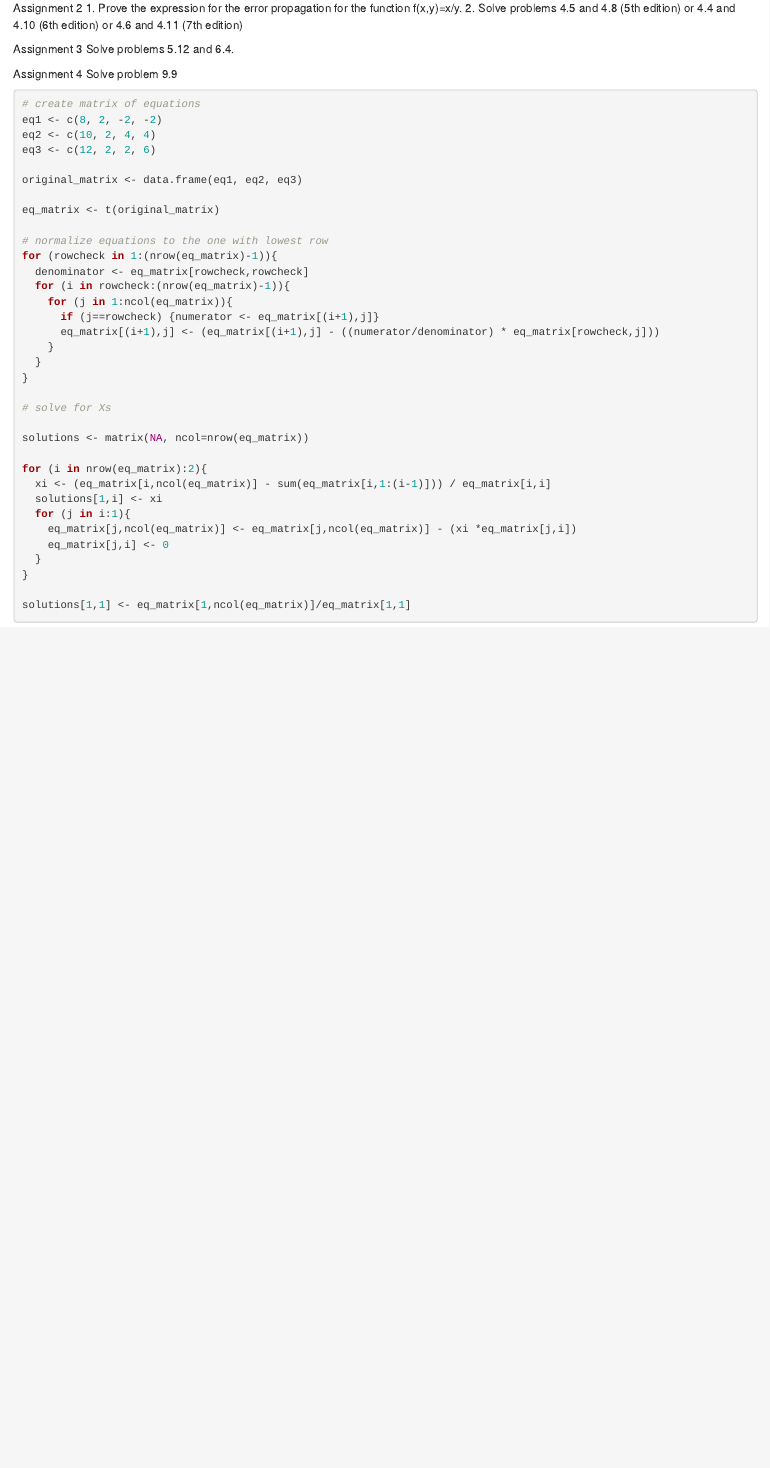
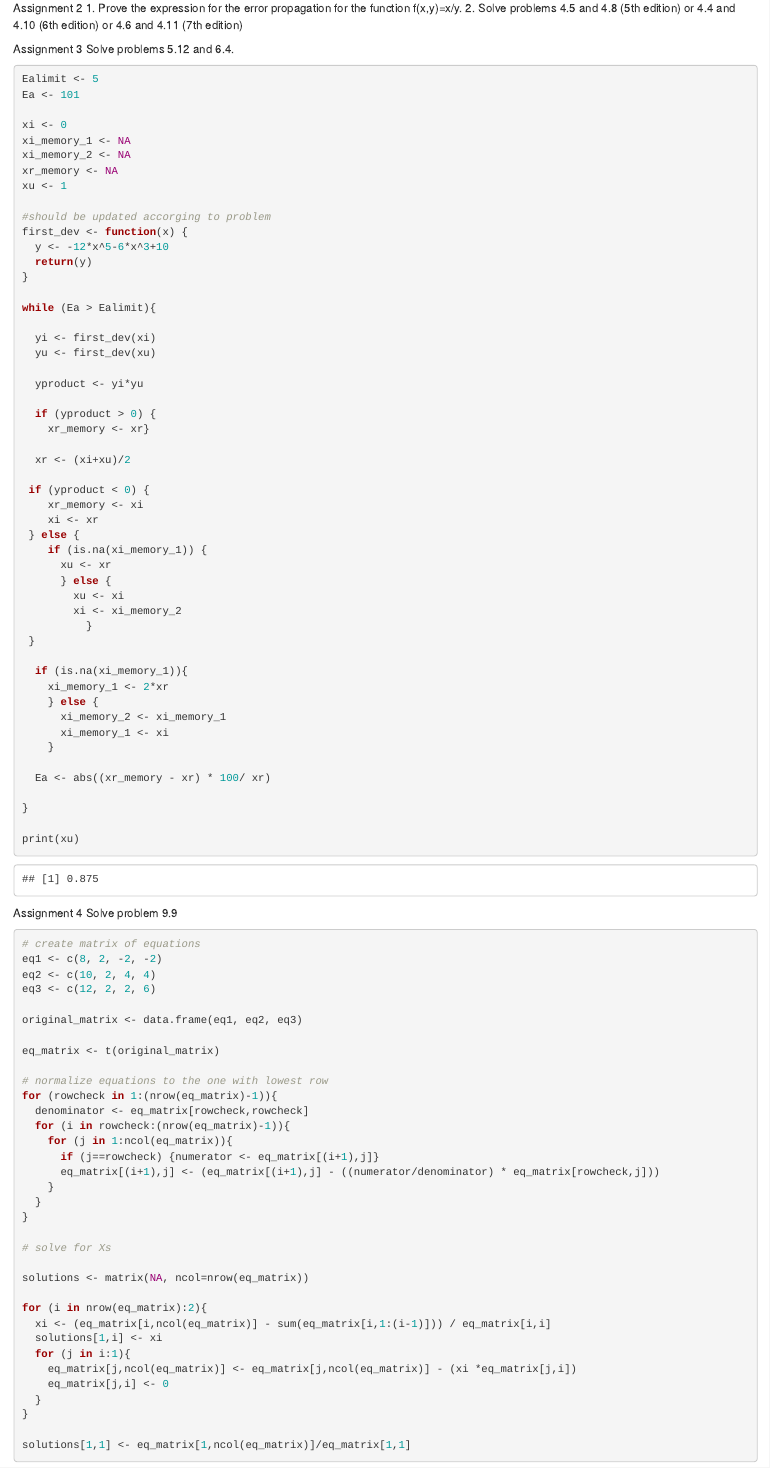
Before and after one commit to RafaelVillasmil/Assignments_BINF690, an R Markdown document (BINF690 homework solutions.Rmd): the page in a window 1100 px wide, from 1420 px down. Rendered offline with R 4.5, knitr and Pandoc, with nearby package versions; drawn as R Markdown's standard HTML page in place of the format the file asks for.

Commit message:
v1.2
Problems 5.12 is solved

````diff
--- a/BINF690 homework solutions.Rmd
+++ b/BINF690 homework solutions.Rmd
@@ -61,7 +61,58 @@ Assignment 2
 Assignment 3
 Solve problems 5.12 and 6.4.
 
-```{r}
+```{r problem_5.12}
+Ealimit <- 5
+Ea <- 101
+
+xi <- 0
+xi_memory_1 <- NA
+xi_memory_2 <- NA
+xr_memory <- NA
+xu <- 1
+
+#should be updated accorging to problem
+first_dev <- function(x) {
+  y <- -12*x^5-6*x^3+10
+  return(y)
+}
+
+while (Ea > Ealimit){
+
+  yi <- first_dev(xi)
+  yu <- first_dev(xu)
+
+  yproduct <- yi*yu
+
+  if (yproduct > 0) {
+    xr_memory <- xr}
+
+  xr <- (xi+xu)/2
+
+ if (yproduct < 0) {
+    xr_memory <- xi
+    xi <- xr
+ } else {
+    if (is.na(xi_memory_1)) {
+      xu <- xr
+      } else {
+        xu <- xi
+        xi <- xi_memory_2
+          }
+ }
+
+  if (is.na(xi_memory_1)){
+    xi_memory_1 <- 2*xr
+    } else {
+      xi_memory_2 <- xi_memory_1
+      xi_memory_1 <- xi
+    }
+
+  Ea <- abs((xr_memory - xr) * 100/ xr)
+
+}
+
+print(xu)
 
 ```
 
````
Also changed, not shown: 1 other file.
